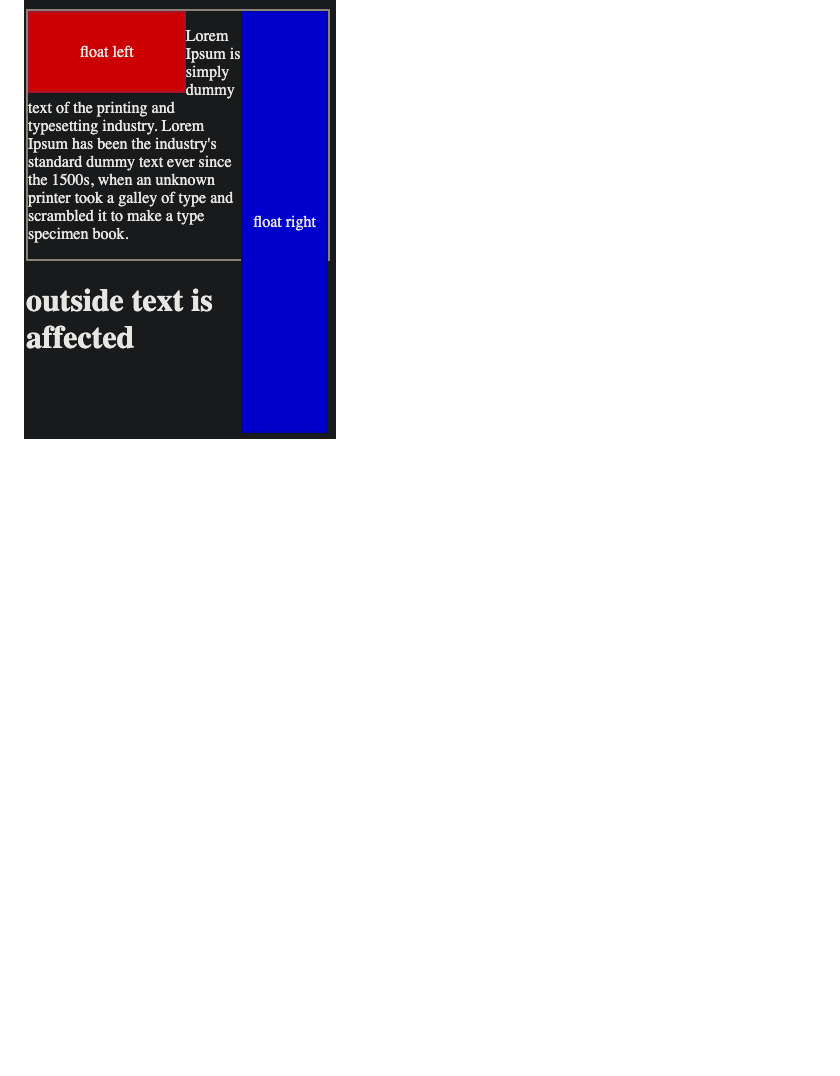
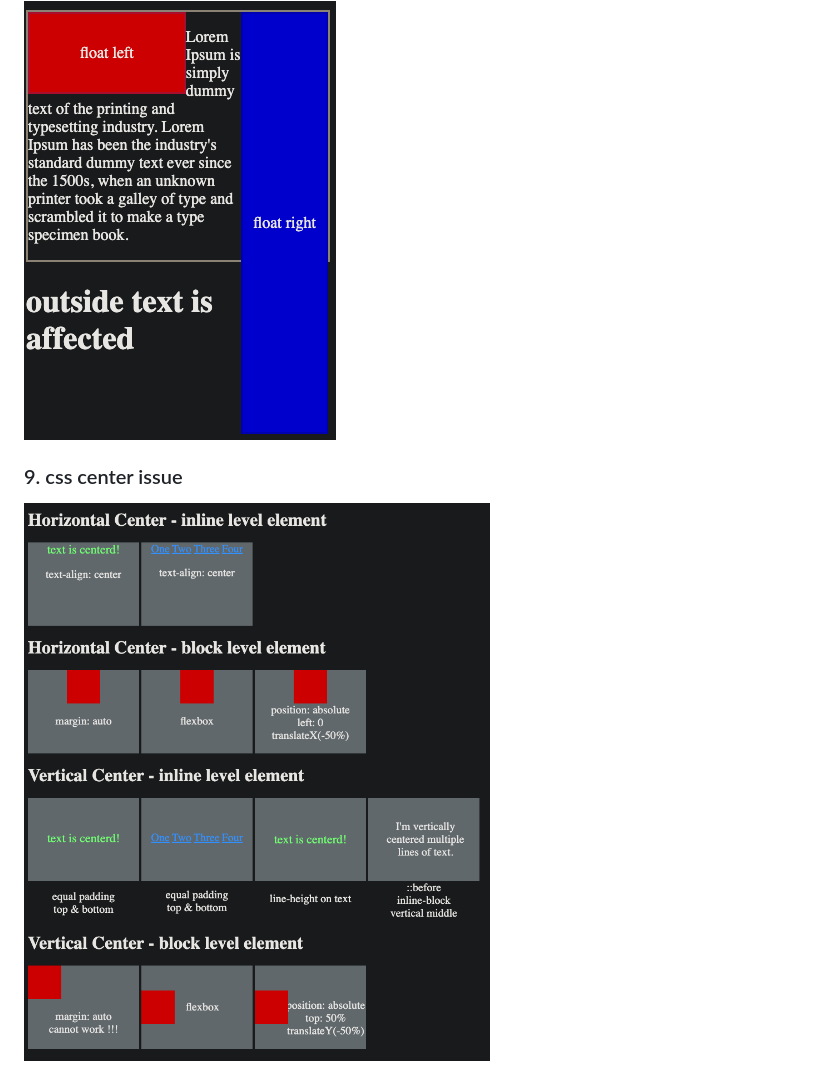
Before and after one commit to jialihan/CSS-onboarding, a Markdown page: README.md, the part around the change. Drawn GitHub-style; pictures changed too: center-element/cover.png (added); blank space fills up the shorter version.

Commit message:
css center added

```diff
--- a/README.md
+++ b/README.md
@@ -30,3 +30,8 @@ morden css features practice project
 - clear CSS
 
 <img src="./css-float-clear/cover.png">
+
+
+### 9. css center issue
+
+<img src="./center-element/cover.png">
```
Also changed, not shown: 2 other files.
